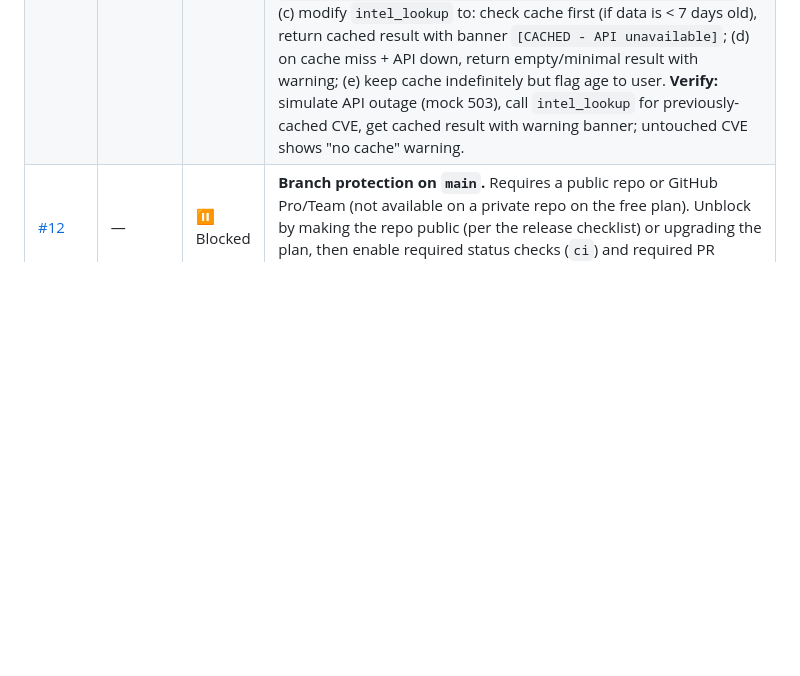
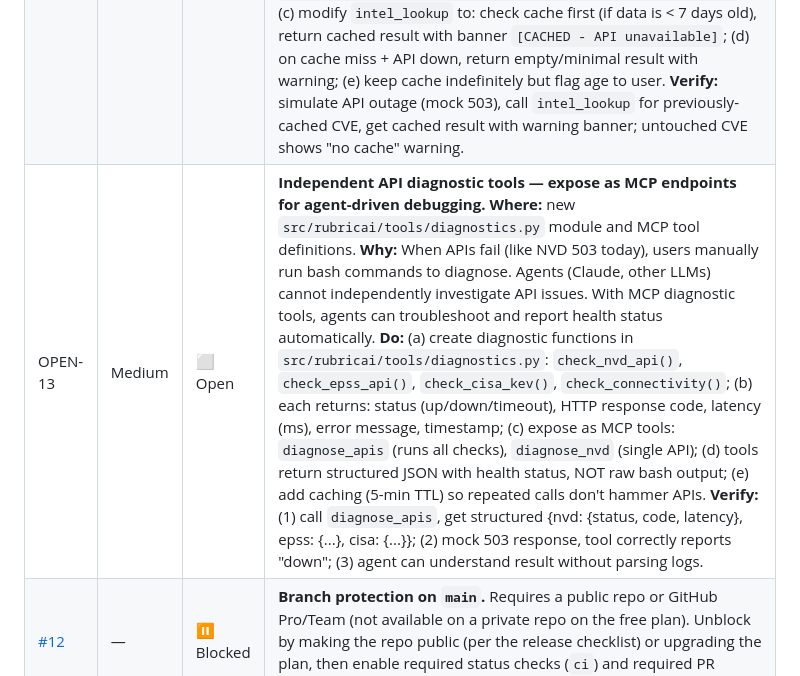
Before and after one commit to incendiary/RubricAI, a Markdown page: ROADMAP.md, the part around the change. GitHub-like rendering; blank space fills up the shorter version.

Commit message:
docs: flag OPEN-13 — independent API diagnostic tools as MCP endpoints
Add OPEN-13: expose API diagnostic capabilities as MCP tools so agents
can independently investigate API outages and report health status.

Currently, when APIs fail (503, timeouts), users manually run bash
diagnostic scripts. Agents cannot investigate without human intervention.

Spec: Create diagnostics.py module with functions for:
- check_nvd_api()
- check_epss_api()
- check_cisa_kev()
- check_connectivity()

Expose as MCP tools:
- diagnose_apis (runs all checks, returns structured JSON)
- diagnose_nvd (single API check with health status + latency)

Tools return: {status, http_code, latency_ms, error, timestamp}
With 5-min cache to avoid hammering APIs.

Enables agents to: diagnose issues independently, report structured
health status, recommend fixes based on results.

Example: user asks Claude 'why did intel_lookup fail', Claude calls
diagnose_apis tool, gets structured response, explains API outage.

```diff
--- a/ROADMAP.md
+++ b/ROADMAP.md
@@ -75,4 +75,5 @@ All open and planned items are gathered here for implementation. Each task is wr
 | OPEN-10 | Low | ⬜ Open | **Update README examples to show all three policies.** **Where:** `README.md` example scenarios table and `docs/examples.md` full transcripts. **Why:** RubricAI now supports three policies (`chml-v0.2` default, `epss-v5`, `bod-26-04`) via `policy_version` parameter, but examples only show one (CHML). Users cannot see how policies differ on the same CVE without running their own comparisons. **Do:** for at least one scenario (e.g. scenario 2 or 5, the nuanced cases), show three outputs side-by-side: (a) default CHML, (b) EPSS v5, (c) BOD 26-04. Include the `policy_version` parameter in the prompt. Update README table to note "all three" for these scenarios. **Verify:** docs/examples.md has at least one scenario with all three policies shown; users can compare lane assignments and rationale across policies. |
 | OPEN-11 | High | ⬜ Open | **Schema validation errors in `score_evaluate` — unclear error messages and field constraints.** **Where:** `src/rubricai/schemas/finding.py` and MCP tool error handling. **Issue:** When users call `score_evaluate` with findings, validation errors list "extra input" fields that seem valid (e.g. `component.vendor`, `entry_point.service`, `data_impact.affected_data_types`) without explaining what fields ARE allowed. Users must trial-and-error to discover the actual schema. Error messages unhelpful: "extra input (not in schema)" doesn't indicate which fields exist or their constraints. **Do:** (a) audit the Finding schema and document allowed fields per object (`component`, `entry_point`, `data_impact`, etc.) in a human-readable format; (b) improve validation error messages to show what fields ARE accepted (not just reject invalid ones); (c) provide example findings in docstrings or separate examples file showing valid structure. **Verify:** users can call `score_evaluate` with a well-formed finding on first try (without trial-and-error); error messages guide toward valid fields. |
 | OPEN-12 | Medium | ⬜ Open | **CVE result caching for resilience during API outages.** **Where:** new `src/rubricai/cache/` module and `intel_lookup` tool. **Why:** NVD/EPSS APIs experience intermittent outages (e.g. 503 Service Unavailable). Currently, `intel_lookup` fails entirely when APIs are down. With caching, users can still score CVEs using cached intel while receiving a notification that data is stale. **Do:** (a) implement persistent CVE cache (JSON or simple MD file format) stored in `~/.local/share/rubricai/cache/cves/`; (b) structure cache as `{cve_id: {kev_status, epss, cvss, description, cached_at}}`; (c) modify `intel_lookup` to: check cache first (if data is < 7 days old), return cached result with banner `[CACHED - API unavailable]`; (d) on cache miss + API down, return empty/minimal result with warning; (e) keep cache indefinitely but flag age to user. **Verify:** simulate API outage (mock 503), call `intel_lookup` for previously-cached CVE, get cached result with warning banner; untouched CVE shows "no cache" warning. |
+| OPEN-13 | Medium | ⬜ Open | **Independent API diagnostic tools — expose as MCP endpoints for agent-driven debugging.** **Where:** new `src/rubricai/tools/diagnostics.py` module and MCP tool definitions. **Why:** When APIs fail (like NVD 503 today), users manually run bash commands to diagnose. Agents (Claude, other LLMs) cannot independently investigate API issues. With MCP diagnostic tools, agents can troubleshoot and report health status automatically. **Do:** (a) create diagnostic functions in `src/rubricai/tools/diagnostics.py`: `check_nvd_api()`, `check_epss_api()`, `check_cisa_kev()`, `check_connectivity()`; (b) each returns: status (up/down/timeout), HTTP response code, latency (ms), error message, timestamp; (c) expose as MCP tools: `diagnose_apis` (runs all checks), `diagnose_nvd` (single API); (d) tools return structured JSON with health status, NOT raw bash output; (e) add caching (5-min TTL) so repeated calls don't hammer APIs. **Verify:** (1) call `diagnose_apis`, get structured {nvd: {status, code, latency}, epss: {...}, cisa: {...}}; (2) mock 503 response, tool correctly reports "down"; (3) agent can understand result without parsing logs. |
 | [#12](https://github.com/incendiary/RubricAI/issues/12) | — | ⏸️ Blocked | **Branch protection on `main`.** Requires a public repo or GitHub Pro/Team (not available on a private repo on the free plan). Unblock by making the repo public (per the release checklist) or upgrading the plan, then enable required status checks (`ci`) and required PR review. Tracked as GitHub issue [#12](https://github.com/incendiary/RubricAI/issues/12). |
```
